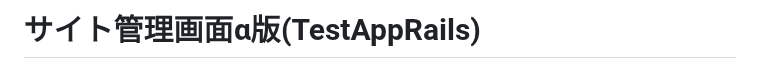
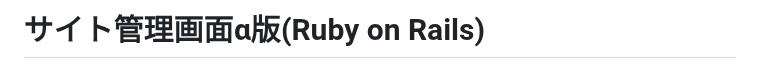
Before and after one commit to yunu0705/TestAppRails, a Markdown page: README.md, the part around the change. GitHub-like rendering.

```diff
--- a/README.md
+++ b/README.md
@@ -1,4 +1,4 @@
-# サイト管理画面α版(TestAppRails)
+# サイト管理画面α版(Ruby on Rails)
 ![イメージ](path/image01.png)
 ![イメージ](path/image02.png)
 ![イメージ](path/image03.png)
```
